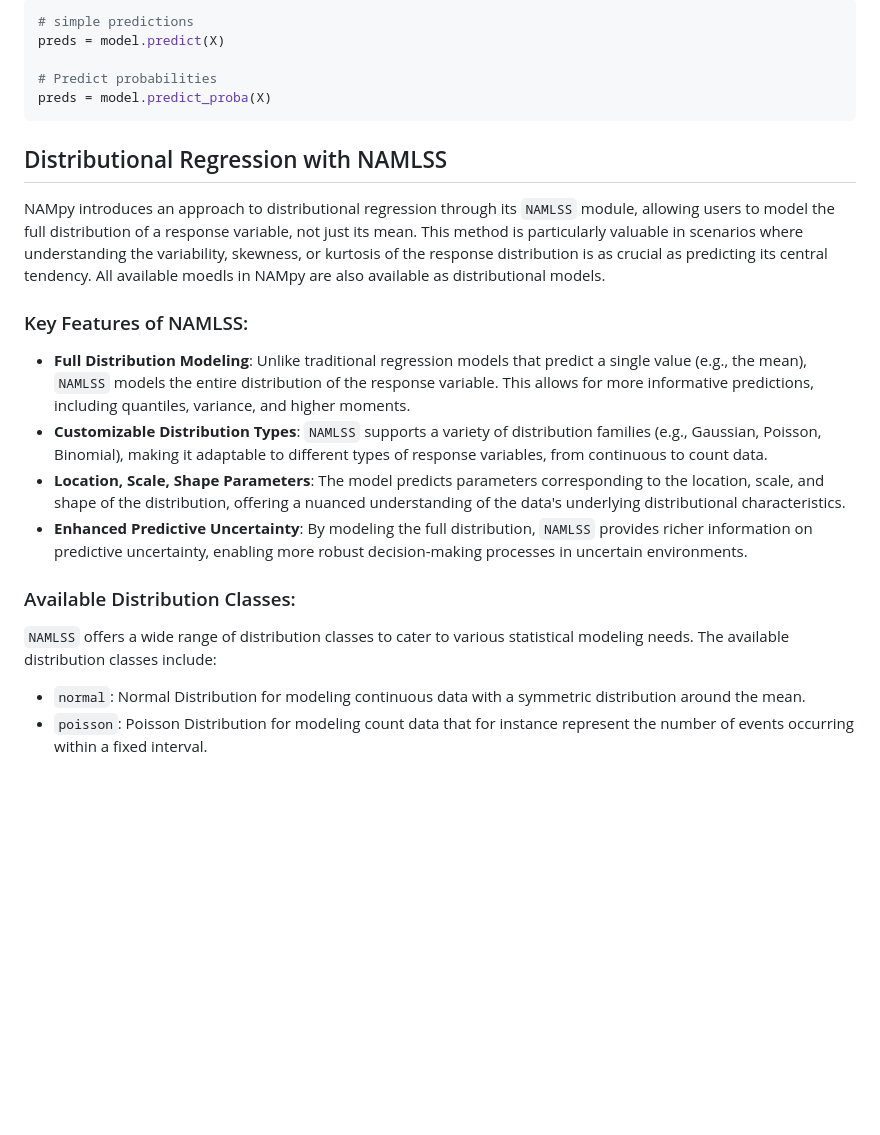
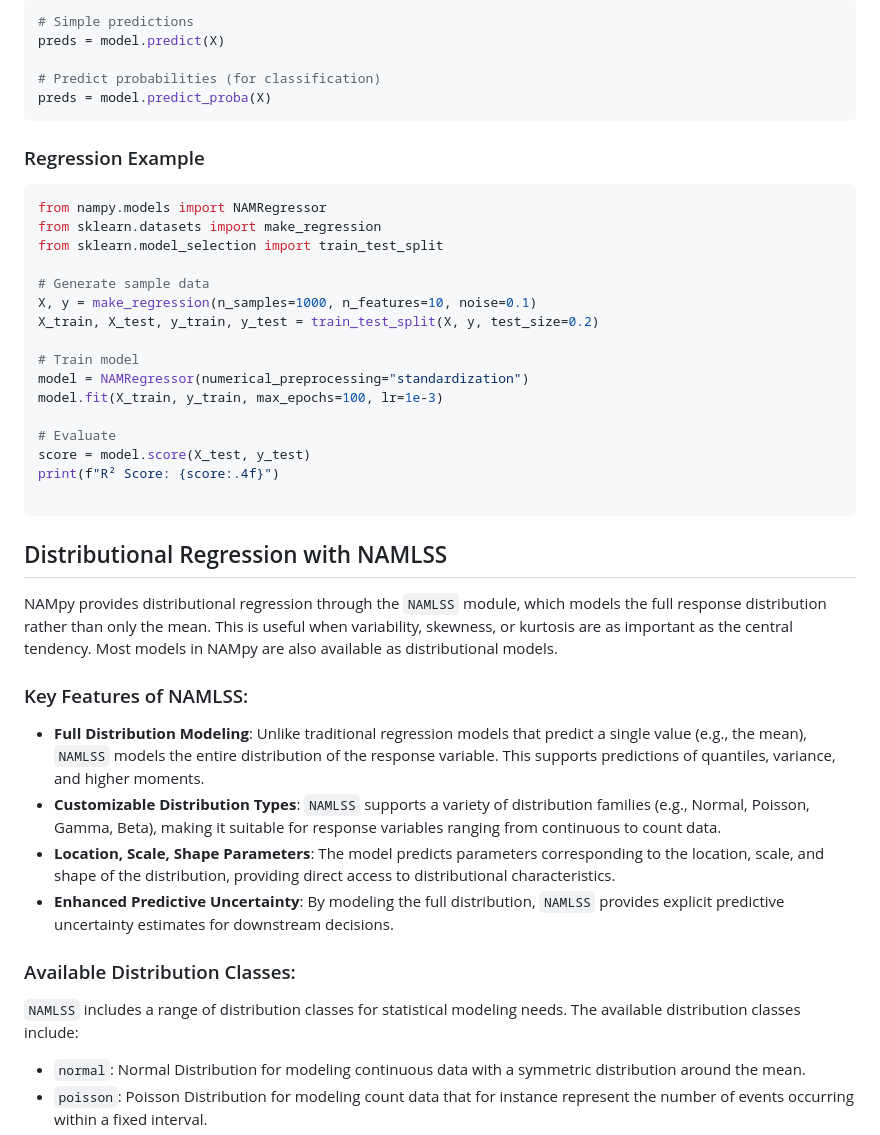
Before and after one commit to OpenTabular/NAMpy, a Markdown page: README.md, the part around one of its changes. Rendered like a GitHub page; blank space fills up the shorter version.

````diff
--- a/README.md
+++ b/README.md
@@ -52,28 +92,48 @@ Predictions are also easily obtained:
 ```python
-# simple predictions
+# Simple predictions
 preds = model.predict(X)
 
-# Predict probabilities
+# Predict probabilities (for classification)
 preds = model.predict_proba(X)
 ```
 
+### Regression Example
+
+```python
+from nampy.models import NAMRegressor
+from sklearn.datasets import make_regression
+from sklearn.model_selection import train_test_split
+
+# Generate sample data
+X, y = make_regression(n_samples=1000, n_features=10, noise=0.1)
+X_train, X_test, y_train, y_test = train_test_split(X, y, test_size=0.2)
+
+# Train model
+model = NAMRegressor(numerical_preprocessing="standardization")
+model.fit(X_train, y_train, max_epochs=100, lr=1e-3)
+
+# Evaluate
+score = model.score(X_test, y_test)
+print(f"R² Score: {score:.4f}")
+
+```
 
 ## Distributional Regression with NAMLSS
 
-NAMpy introduces an approach to distributional regression through its `NAMLSS` module, allowing users to model the full distribution of a response variable, not just its mean. This method is particularly valuable in scenarios where understanding the variability, skewness, or kurtosis of the response distribution is as crucial as predicting its central tendency. All available moedls in NAMpy are also available as distributional models.
+NAMpy provides distributional regression through the `NAMLSS` module, which models the full response distribution rather than only the mean. This is useful when variability, skewness, or kurtosis are as important as the central tendency. Most models in NAMpy are also available as distributional models.
 
 ### Key Features of NAMLSS:
 
-- **Full Distribution Modeling**: Unlike traditional regression models that predict a single value (e.g., the mean), `NAMLSS` models the entire distribution of the response variable. This allows for more informative predictions, including quantiles, variance, and higher moments.
-- **Customizable Distribution Types**: `NAMLSS` supports a variety of distribution families (e.g., Gaussian, Poisson, Binomial), making it adaptable to different types of response variables, from continuous to count data.
-- **Location, Scale, Shape Parameters**: The model predicts parameters corresponding to the location, scale, and shape of the distribution, offering a nuanced understanding of the data's underlying distributional characteristics.
-- **Enhanced Predictive Uncertainty**: By modeling the full distribution, `NAMLSS` provides richer information on predictive uncertainty, enabling more robust decision-making processes in uncertain environments.
+- **Full Distribution Modeling**: Unlike traditional regression models that predict a single value (e.g., the mean), `NAMLSS` models the entire distribution of the response variable. This supports predictions of quantiles, variance, and higher moments.
+- **Customizable Distribution Types**: `NAMLSS` supports a variety of distribution families (e.g., Normal, Poisson, Gamma, Beta), making it suitable for response variables ranging from continuous to count data.
+- **Location, Scale, Shape Parameters**: The model predicts parameters corresponding to the location, scale, and shape of the distribution, providing direct access to distributional characteristics.
+- **Enhanced Predictive Uncertainty**: By modeling the full distribution, `NAMLSS` provides explicit predictive uncertainty estimates for downstream decisions.
 
 
 
 ### Available Distribution Classes:
 
-`NAMLSS` offers a wide range of distribution classes to cater to various statistical modeling needs. The available distribution classes include:
+`NAMLSS` includes a range of distribution classes for statistical modeling needs. The available distribution classes include:
 
 - `normal`: Normal Distribution for modeling continuous data with a symmetric distribution around the mean.
 - `poisson`: Poisson Distribution for modeling count data that for instance represent the number of events occurring within a fixed interval.
````
Also changed, not shown: other parts of README.md (+132 -34 lines).
